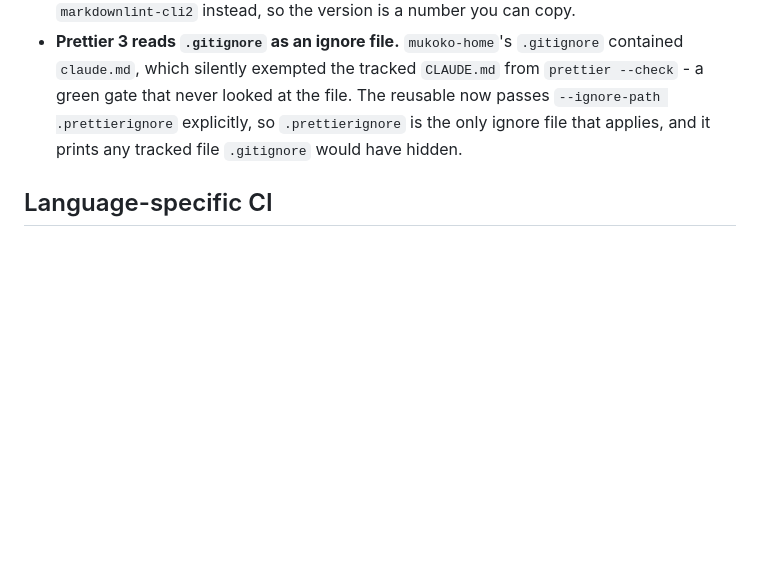
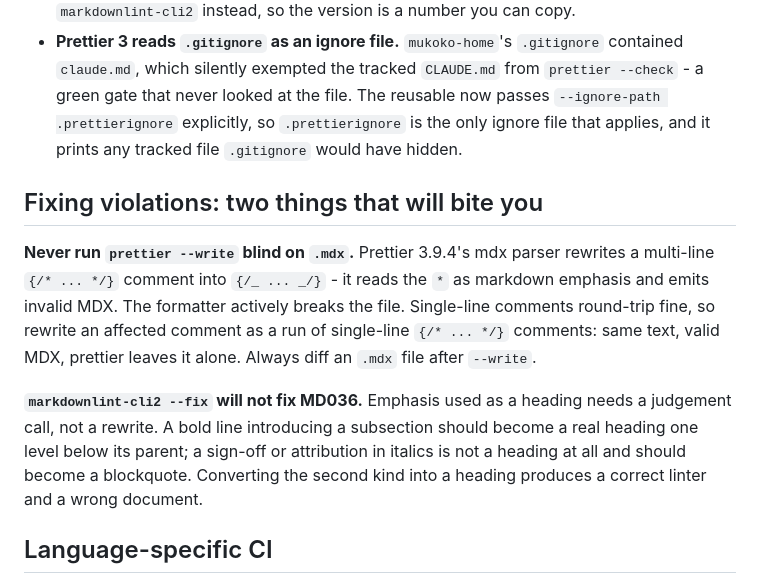
Before and after one commit to nyuchi/.github, a Markdown page: ADOPTING-LINT.md, the part around the change. Drawn GitHub-style; blank space fills up the shorter version.

Commit message:
docs(adopting-lint): record the two traps that bite during adoption
prettier 3.9.4's mdx parser rewrites a multi-line {/* ... */} comment
into {/_ ... _/} - it reads the * as markdown emphasis and emits invalid
MDX, so `prettier --write` actively breaks the file. The check is right
and the formatter has the bug, so the gate is unchanged; what is needed
is that the next person mid-adoption, reaching for --write, knows to
diff the result.

And markdownlint-cli2 --fix cannot fix MD036, because emphasis-as-heading
needs a judgement call: a bold line introducing a subsection should
become a real heading, while an italic sign-off is not a heading at all
and should become a blockquote. Converting the second kind into a heading
gives you a happy linter and a wrong document.

Co-Authored-By: Claude Opus 5 (1M context) <noreply@anthropic.com>

```diff
--- a/ADOPTING-LINT.md
+++ b/ADOPTING-LINT.md
@@ -138,6 +138,23 @@ Two traps this gate has already been bitten by, both now fixed here:
   file that applies, and it prints any tracked file `.gitignore` would
   have hidden.
 
+## Fixing violations: two things that will bite you
+
+**Never run `prettier --write` blind on `.mdx`.** Prettier 3.9.4's mdx
+parser rewrites a multi-line `{/* ... */}` comment into `{/_ ... _/}` -
+it reads the `*` as markdown emphasis and emits invalid MDX. The
+formatter actively breaks the file. Single-line comments round-trip
+fine, so rewrite an affected comment as a run of single-line
+`{/* ... */}` comments: same text, valid MDX, prettier leaves it alone.
+Always diff an `.mdx` file after `--write`.
+
+**`markdownlint-cli2 --fix` will not fix MD036.** Emphasis used as a
+heading needs a judgement call, not a rewrite. A bold line introducing a
+subsection should become a real heading one level below its parent; a
+sign-off or attribution in italics is not a heading at all and should
+become a blockquote. Converting the second kind into a heading produces
+a correct linter and a wrong document.
+
 ## Language-specific CI
 
 This gate is the shared baseline that every repository can satisfy.
```
